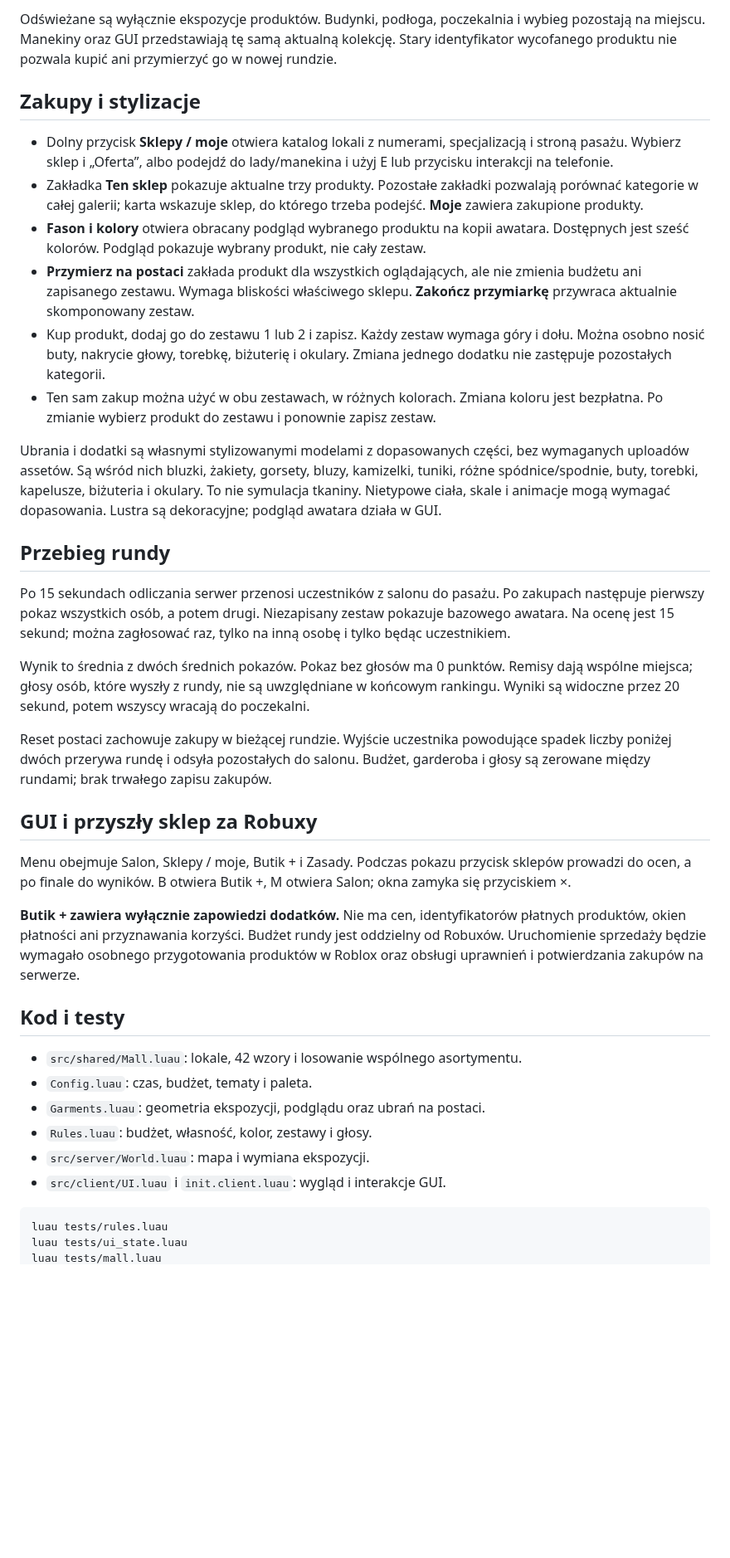
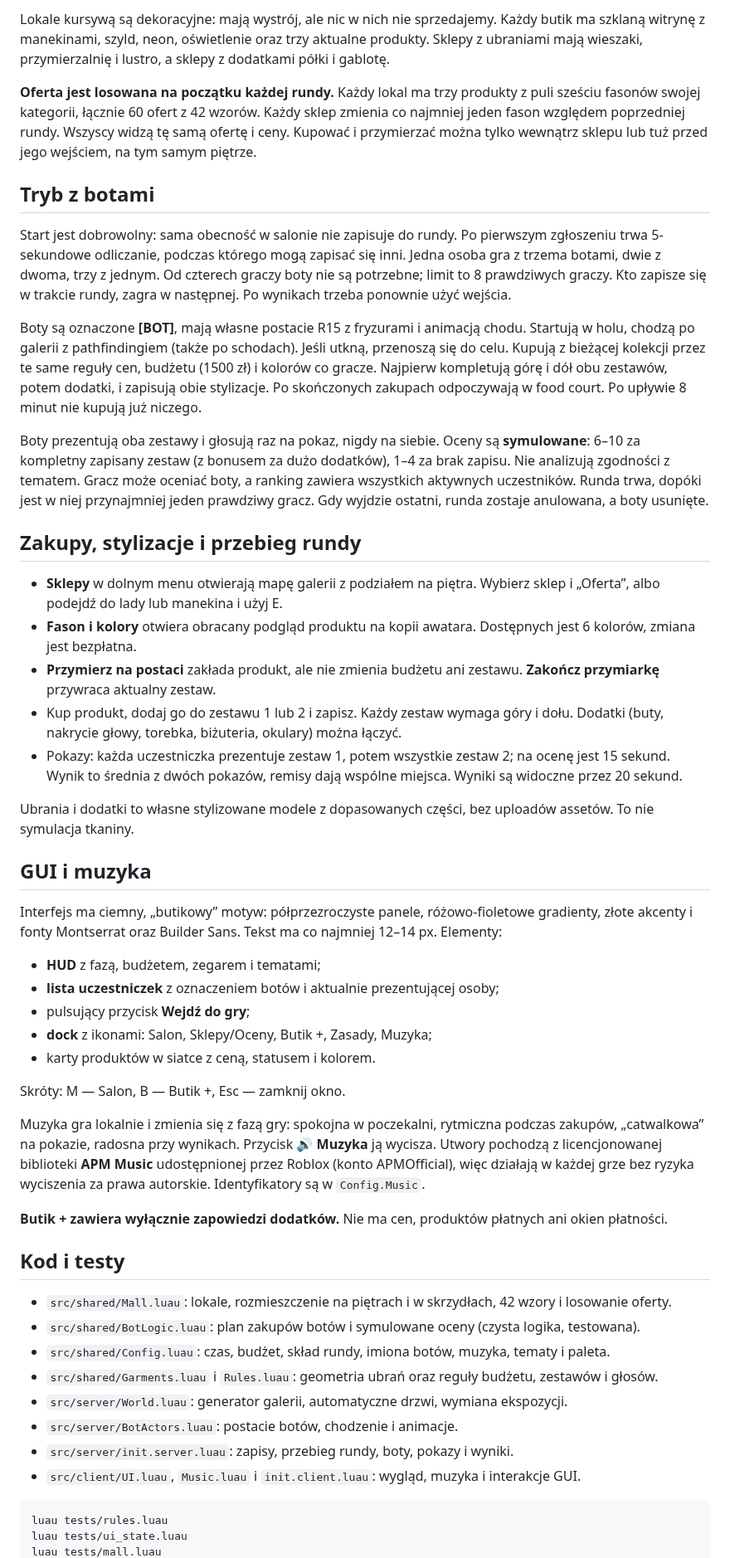
Before and after one commit to naxostm-cmd/roblox, a Markdown page: README.md, the part around one of its changes. Shown at 83% size. GitHub-like rendering; blank space fills up the shorter version.

````diff
--- a/README.md
+++ b/README.md
@@ -29,39 +35,52 @@ Galeria ma pasaż o wymiarach 126 × 496 studów, 20 oddzielnych lokali, numerow
 
-Odświeżane są wyłącznie ekspozycje produktów. Budynki, podłoga, poczekalnia i wybieg pozostają na miejscu. Manekiny oraz GUI przedstawiają tę samą aktualną kolekcję. Stary identyfikator wycofanego produktu nie pozwala kupić ani przymierzyć go w nowej rundzie.
+Lokale kursywą są dekoracyjne: mają wystrój, ale nic w nich nie sprzedajemy. Każdy butik ma szklaną witrynę z manekinami, szyld, neon, oświetlenie oraz trzy aktualne produkty. Sklepy z ubraniami mają wieszaki, przymierzalnię i lustro, a sklepy z dodatkami półki i gablotę.
 
-## Zakupy i stylizacje
+**Oferta jest losowana na początku każdej rundy.** Każdy lokal ma trzy produkty z puli sześciu fasonów swojej kategorii, łącznie 60 ofert z 42 wzorów. Każdy sklep zmienia co najmniej jeden fason względem poprzedniej rundy. Wszyscy widzą tę samą ofertę i ceny. Kupować i przymierzać można tylko wewnątrz sklepu lub tuż przed jego wejściem, na tym samym piętrze.
 
-- Dolny przycisk **Sklepy / moje** otwiera katalog lokali z numerami, specjalizacją i stroną pasażu. Wybierz sklep i „Oferta”, albo podejdź do lady/manekina i użyj E lub przycisku interakcji na telefonie.
-- Zakładka **Ten sklep** pokazuje aktualne trzy produkty. Pozostałe zakładki pozwalają porównać kategorie w całej galerii; karta wskazuje sklep, do którego trzeba podejść. **Moje** zawiera zakupione produkty.
-- **Fason i kolory** otwiera obracany podgląd wybranego produktu na kopii awatara. Dostępnych jest sześć kolorów. Podgląd pokazuje wybrany produkt, nie cały zestaw.
-- **Przymierz na postaci** zakłada produkt dla wszystkich oglądających, ale nie zmienia budżetu ani zapisanego zestawu. Wymaga bliskości właściwego sklepu. **Zakończ przymiarkę** przywraca aktualnie skomponowany zestaw.
-- Kup produkt, dodaj go do zestawu 1 lub 2 i zapisz. Każdy zestaw wymaga góry i dołu. Można osobno nosić buty, nakrycie głowy, torebkę, biżuterię i okulary. Zmiana jednego dodatku nie zastępuje pozostałych kategorii.
-- Ten sam zakup można użyć w obu zestawach, w różnych kolorach. Zmiana koloru jest bezpłatna. Po zmianie wybierz produkt do zestawu i ponownie zapisz zestaw.
+## Tryb z botami
 
-Ubrania i dodatki są własnymi stylizowanymi modelami z dopasowanych części, bez wymaganych uploadów assetów. Są wśród nich bluzki, żakiety, gorsety, bluzy, kamizelki, tuniki, różne spódnice/spodnie, buty, torebki, kapelusze, biżuteria i okulary. To nie symulacja tkaniny. Nietypowe ciała, skale i animacje mogą wymagać dopasowania. Lustra są dekoracyjne; podgląd awatara działa w GUI.
+Start jest dobrowolny: sama obecność w salonie nie zapisuje do rundy. Po pierwszym zgłoszeniu trwa 5-sekundowe odliczanie, podczas którego mogą zapisać się inni. Jedna osoba gra z trzema botami, dwie z dwoma, trzy z jednym. Od czterech graczy boty nie są potrzebne; limit to 8 prawdziwych graczy. Kto zapisze się w trakcie rundy, zagra w następnej. Po wynikach trzeba ponownie użyć wejścia.
 
-## Przebieg rundy
+Boty są oznaczone **[BOT]**, mają własne postacie R15 z fryzurami i animacją chodu. Startują w holu, chodzą po galerii z pathfindingiem (także po schodach). Jeśli utkną, przenoszą się do celu. Kupują z bieżącej kolekcji przez te same reguły cen, budżetu (1500 zł) i kolorów co gracze. Najpierw kompletują górę i dół obu zestawów, potem dodatki, i zapisują obie stylizacje. Po skończonych zakupach odpoczywają w food court. Po upływie 8 minut nie kupują już niczego.
 
-Po 15 sekundach odliczania serwer przenosi uczestników z salonu do pasażu. Po zakupach następuje pierwszy pokaz wszystkich osób, a potem drugi. Niezapisany zestaw pokazuje bazowego awatara. Na ocenę jest 15 sekund; można zagłosować raz, tylko na inną osobę i tylko będąc uczestnikiem.
+Boty prezentują oba zestawy i głosują raz na pokaz, nigdy na siebie. Oceny są **symulowane**: 6–10 za kompletny zapisany zestaw (z bonusem za dużo dodatków), 1–4 za brak zapisu. Nie analizują zgodności z tematem. Gracz może oceniać boty, a ranking zawiera wszystkich aktywnych uczestników. Runda trwa, dopóki jest w niej przynajmniej jeden prawdziwy gracz. Gdy wyjdzie ostatni, runda zostaje anulowana, a boty usunięte.
 
-Wynik to średnia z dwóch średnich pokazów. Pokaz bez głosów ma 0 punktów. Remisy dają wspólne miejsca; głosy osób, które wyszły z rundy, nie są uwzględniane w końcowym rankingu. Wyniki są widoczne przez 20 sekund, potem wszyscy wracają do poczekalni.
+## Zakupy, stylizacje i przebieg rundy
 
-Reset postaci zachowuje zakupy w bieżącej rundzie. Wyjście uczestnika powodujące spadek liczby poniżej dwóch przerywa rundę i odsyła pozostałych do salonu. Budżet, garderoba i głosy są zerowane między rundami; brak trwałego zapisu zakupów.
+- **Sklepy** w dolnym menu otwierają mapę galerii z podziałem na piętra. Wybierz sklep i „Oferta”, albo podejdź do lady lub manekina i użyj E.
+- **Fason i kolory** otwiera obracany podgląd produktu na kopii awatara. Dostępnych jest 6 kolorów, zmiana jest bezpłatna.
+- **Przymierz na postaci** zakłada produkt, ale nie zmienia budżetu ani zestawu. **Zakończ przymiarkę** przywraca aktualny zestaw.
+- Kup produkt, dodaj go do zestawu 1 lub 2 i zapisz. Każdy zestaw wymaga góry i dołu. Dodatki (buty, nakrycie głowy, torebka, biżuteria, okulary) można łączyć.
+- Pokazy: każda uczestniczka prezentuje zestaw 1, potem wszystkie zestaw 2; na ocenę jest 15 sekund. Wynik to średnia z dwóch pokazów, remisy dają wspólne miejsca. Wyniki są widoczne przez 20 sekund.
 
-## GUI i przyszły sklep za Robuxy
+Ubrania i dodatki to własne stylizowane modele z dopasowanych części, bez uploadów assetów. To nie symulacja tkaniny.
 
-Menu obejmuje Salon, Sklepy / moje, Butik + i Zasady. Podczas pokazu przycisk sklepów prowadzi do ocen, a po finale do wyników. B otwiera Butik +, M otwiera Salon; okna zamyka się przyciskiem ×.
+## GUI i muzyka
 
-**Butik + zawiera wyłącznie zapowiedzi dodatków.** Nie ma cen, identyfikatorów płatnych produktów, okien płatności ani przyznawania korzyści. Budżet rundy jest oddzielny od Robuxów. Uruchomienie sprzedaży będzie wymagało osobnego przygotowania produktów w Roblox oraz obsługi uprawnień i potwierdzania zakupów na serwerze.
+Interfejs ma ciemny, „butikowy” motyw: półprzezroczyste panele, różowo-fioletowe gradienty, złote akcenty i fonty Montserrat oraz Builder Sans. Tekst ma co najmniej 12–14 px. Elementy:
+
+- **HUD** z fazą, budżetem, zegarem i tematami;
+- **lista uczestniczek** z oznaczeniem botów i aktualnie prezentującej osoby;
+- pulsujący przycisk **Wejdź do gry**;
+- **dock** z ikonami: Salon, Sklepy/Oceny, Butik +, Zasady, Muzyka;
+- karty produktów w siatce z ceną, statusem i kolorem.
+
+Skróty: M — Salon, B — Butik +, Esc — zamknij okno.
+
+Muzyka gra lokalnie i zmienia się z fazą gry: spokojna w poczekalni, rytmiczna podczas zakupów, „catwalkowa” na pokazie, radosna przy wynikach. Przycisk **🔊 Muzyka** ją wycisza. Utwory pochodzą z licencjonowanej biblioteki **APM Music** udostępnionej przez Roblox (konto APMOfficial), więc działają w każdej grze bez ryzyka wyciszenia za prawa autorskie. Identyfikatory są w `Config.Music`.
+
+**Butik + zawiera wyłącznie zapowiedzi dodatków.** Nie ma cen, produktów płatnych ani okien płatności.
 
 ## Kod i testy
 
-- `src/shared/Mall.luau`: lokale, 42 wzory i losowanie wspólnego asortymentu.
-- `Config.luau`: czas, budżet, tematy i paleta.
-- `Garments.luau`: geometria ekspozycji, podglądu oraz ubrań na postaci.
-- `Rules.luau`: budżet, własność, kolor, zestawy i głosy.
-- `src/server/World.luau`: mapa i wymiana ekspozycji.
-- `src/client/UI.luau` i `init.client.luau`: wygląd i interakcje GUI.
+- `src/shared/Mall.luau`: lokale, rozmieszczenie na piętrach i w skrzydłach, 42 wzory i losowanie oferty.
+- `src/shared/BotLogic.luau`: plan zakupów botów i symulowane oceny (czysta logika, testowana).
+- `src/shared/Config.luau`: czas, budżet, skład rundy, imiona botów, muzyka, tematy i paleta.
+- `src/shared/Garments.luau` i `Rules.luau`: geometria ubrań oraz reguły budżetu, zestawów i głosów.
+- `src/server/World.luau`: generator galerii, automatyczne drzwi, wymiana ekspozycji.
+- `src/server/BotActors.luau`: postacie botów, chodzenie i animacje.
+- `src/server/init.server.luau`: zapisy, przebieg rundy, boty, pokazy i wyniki.
+- `src/client/UI.luau`, `Music.luau` i `init.client.luau`: wygląd, muzyka i interakcje GUI.
 
 ```sh
 luau tests/rules.luau
````
Also changed, not shown: other parts of README.md (+39 -23 lines), docs/mall-plan.png (added), 13 other files.
